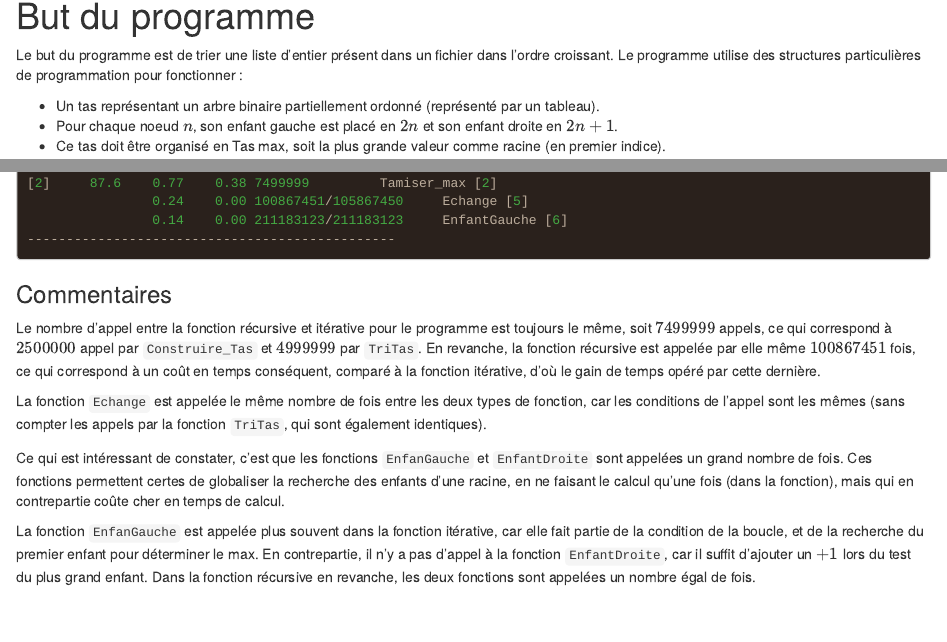
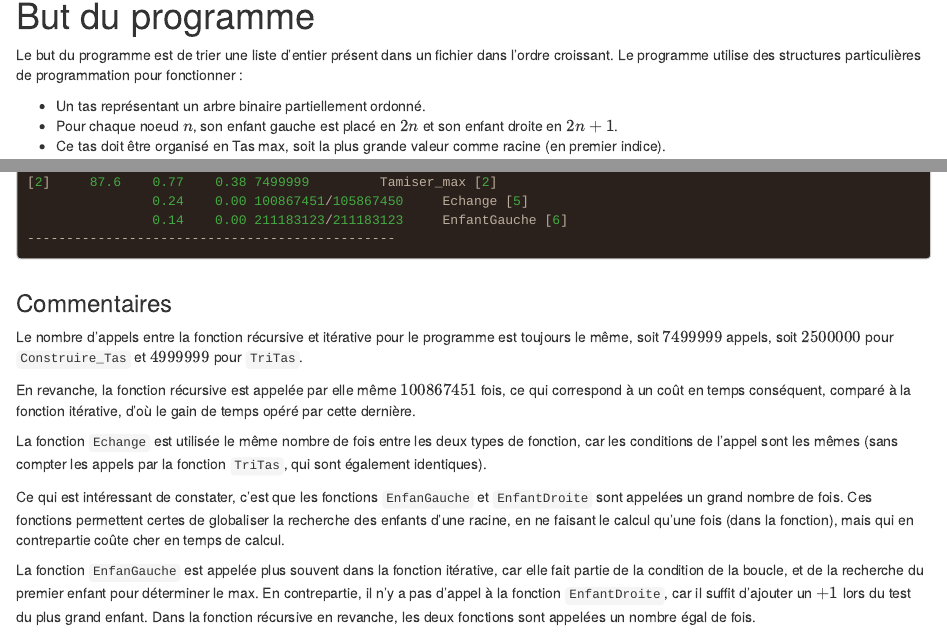
Before and after one commit to rochevin/tri_tas, an R Markdown document (tritas.Rmd): the page in a window 1100 px wide, from 510 px down, and a second part further down, joined at a grey line. The pictures show the output file tritas.html that the author committed with the source, opened offline.

Commit message:
modification rapport

```diff
--- a/tritas.Rmd
+++ b/tritas.Rmd
@@ -15,7 +15,7 @@ output:
 
 Le but du programme est de trier une liste d'entier présent dans un fichier dans l'ordre croissant. Le programme utilise des structures particulières de programmation pour fonctionner :
 
-* Un tas représentant un arbre binaire partiellement ordonné (représenté par un tableau).
+* Un tas représentant un arbre binaire partiellement ordonné.
 * Pour chaque noeud $n$, son enfant gauche est placé en $2n$ et son enfant droite en $2n+1$.
 * Ce tas doit être organisé en Tas max, soit la plus grande valeur comme racine (en premier indice).
 
@@ -215,10 +215,11 @@ index % time    self  children    called     name
 
 ###Commentaires
 
-Le nombre d'appel entre la fonction récursive et itérative pour le programme est toujours le même, soit $7499999$ appels, ce qui correspond à $2500000$ appel par `Construire_Tas` et $4999999$ par `TriTas`.
+Le nombre d'appels entre la fonction récursive et itérative pour le programme est toujours le même, soit $7499999$ appels, soit $2500000$ pour `Construire_Tas` et $4999999$ pour `TriTas`.
+
 En revanche, la fonction récursive est appelée par elle même $100867451$ fois, ce qui correspond à un coût en temps conséquent, comparé à la fonction itérative, d'où le gain de temps opéré par cette dernière.
 
-La fonction `Echange` est appelée le même nombre de fois entre les deux types de fonction, car les conditions de l'appel sont les mêmes (sans compter les appels par la fonction `TriTas`, qui sont également identiques).
+La fonction `Echange` est utilisée le même nombre de fois entre les deux types de fonction, car les conditions de l'appel sont les mêmes (sans compter les appels par la fonction `TriTas`, qui sont également identiques).
 
 Ce qui est intéressant de constater, c'est que les fonctions `EnfanGauche` et `EnfantDroite` sont appelées un grand nombre de fois. Ces fonctions permettent certes de globaliser la recherche des enfants d'une racine, en ne faisant le calcul qu'une fois (dans la fonction), mais qui en contrepartie coûte cher en temps de calcul.
 
```
Also changed, not shown: tritas.html, tritas.Rmd (2 more changed lines).
